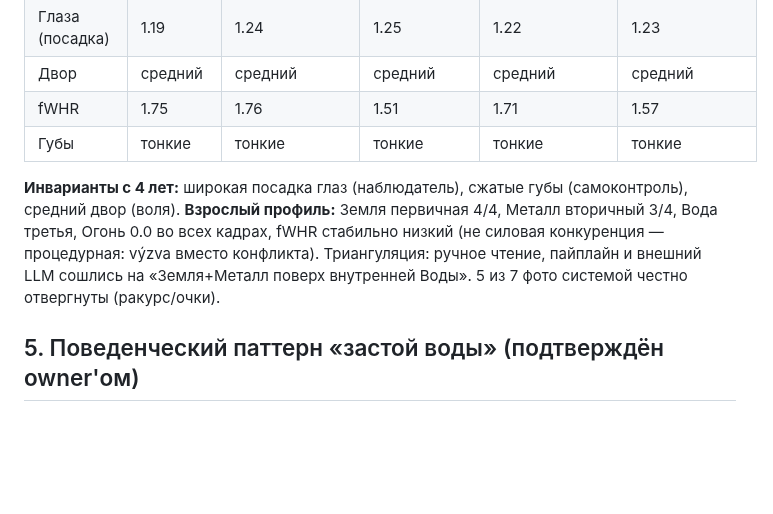
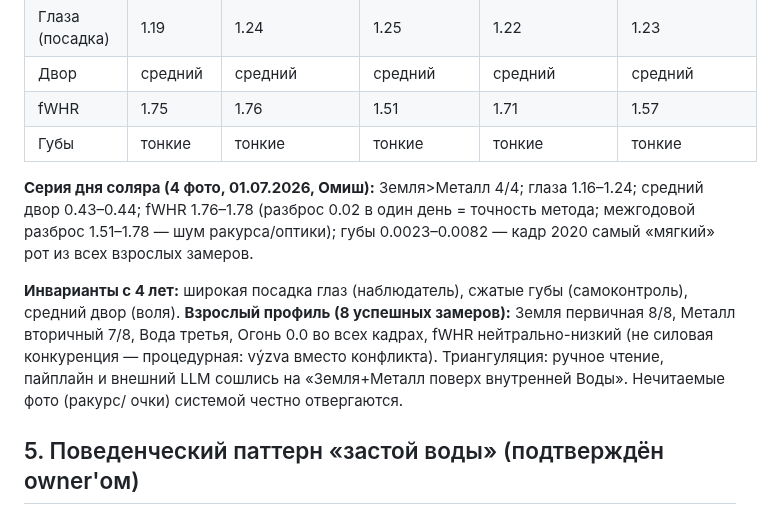
Before and after one commit to alpro1000/oneiro-scope, a Markdown page: docs/clients/owner_profile_patterns.md, the part around the change. Drawn GitHub-style; blank space fills up the shorter version.

Commit message:
docs(profile): add solar-return-day photo series (4/4 reads, method precision data)
Co-Authored-By: Claude Fable 5 <noreply@anthropic.com>
Claude-Session: https://claude.ai/code/session_01Ck1vp1GEEMFiVzQtLwkeck

```diff
--- a/docs/clients/owner_profile_patterns.md
+++ b/docs/clients/owner_profile_patterns.md
@@ -64,13 +64,20 @@ MC 9° Стрелец (упр. Юпитер в 4-м) · Венера в обит
 | fWHR | 1.75 | 1.76 | 1.51 | 1.71 | 1.57 |
 | Губы | тонкие | тонкие | тонкие | тонкие | тонкие |
 
+**Серия дня соляра (4 фото, 01.07.2026, Омиш):** Земля>Металл 4/4;
+глаза 1.16–1.24; средний двор 0.43–0.44; fWHR 1.76–1.78 (разброс
+0.02 в один день = точность метода; межгодовой разброс 1.51–1.78 —
+шум ракурса/оптики); губы 0.0023–0.0082 — кадр 2020 самый «мягкий»
+рот из всех взрослых замеров.
+
 **Инварианты с 4 лет:** широкая посадка глаз (наблюдатель), сжатые
-губы (самоконтроль), средний двор (воля). **Взрослый профиль:**
-Земля первичная 4/4, Металл вторичный 3/4, Вода третья, Огонь 0.0
-во всех кадрах, fWHR стабильно низкий (не силовая конкуренция —
-процедурная: výzva вместо конфликта). Триангуляция: ручное чтение,
-пайплайн и внешний LLM сошлись на «Земля+Металл поверх внутренней
-Воды». 5 из 7 фото системой честно отвергнуты (ракурс/очки).
+губы (самоконтроль), средний двор (воля). **Взрослый профиль
+(8 успешных замеров):** Земля первичная 8/8, Металл вторичный 7/8,
+Вода третья, Огонь 0.0 во всех кадрах, fWHR нейтрально-низкий (не
+силовая конкуренция — процедурная: výzva вместо конфликта).
+Триангуляция: ручное чтение, пайплайн и внешний LLM сошлись на
+«Земля+Металл поверх внутренней Воды». Нечитаемые фото (ракурс/
+очки) системой честно отвергаются.
 
 ## 5. Поведенческий паттерн «застой воды» (подтверждён owner'ом)
 
```
